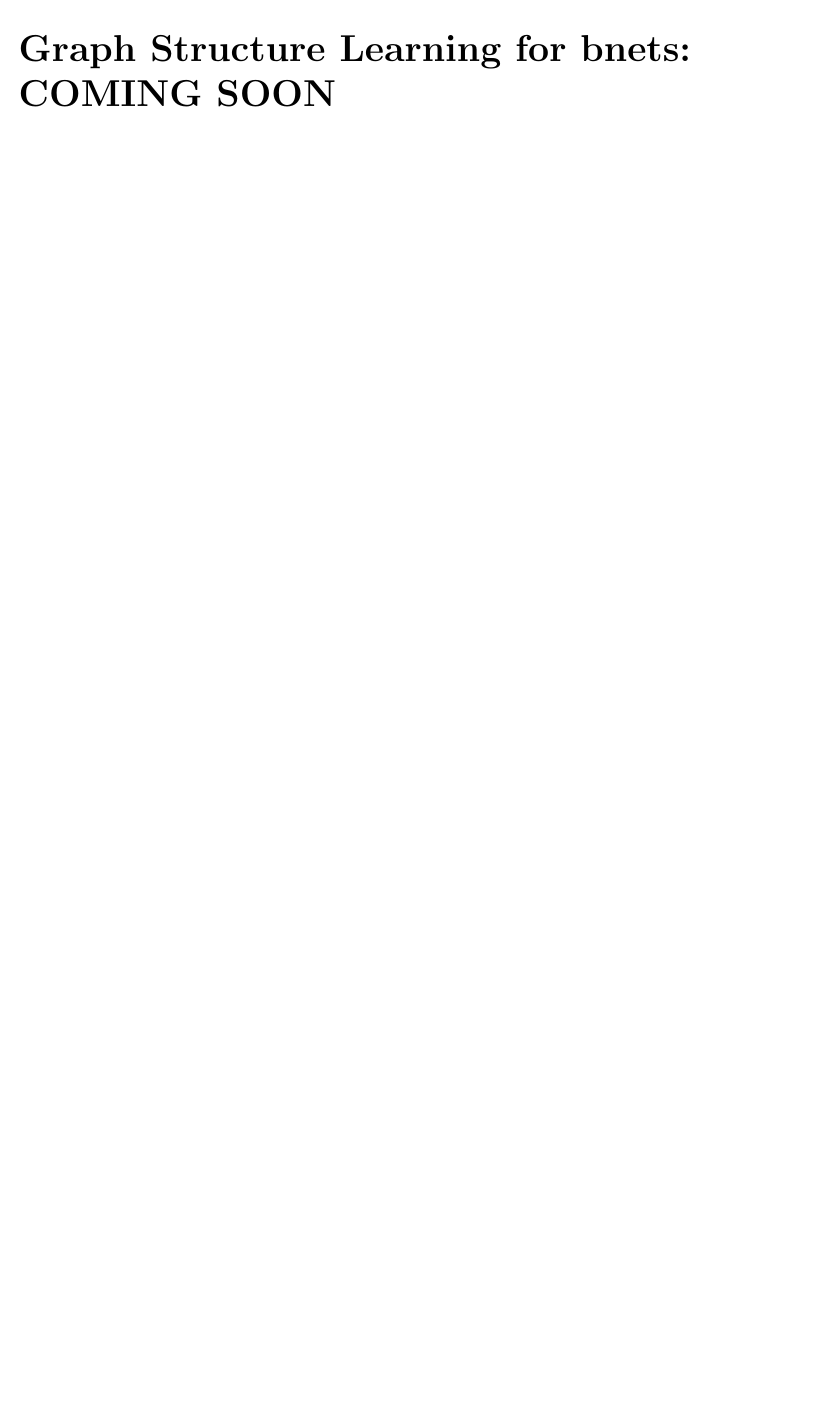
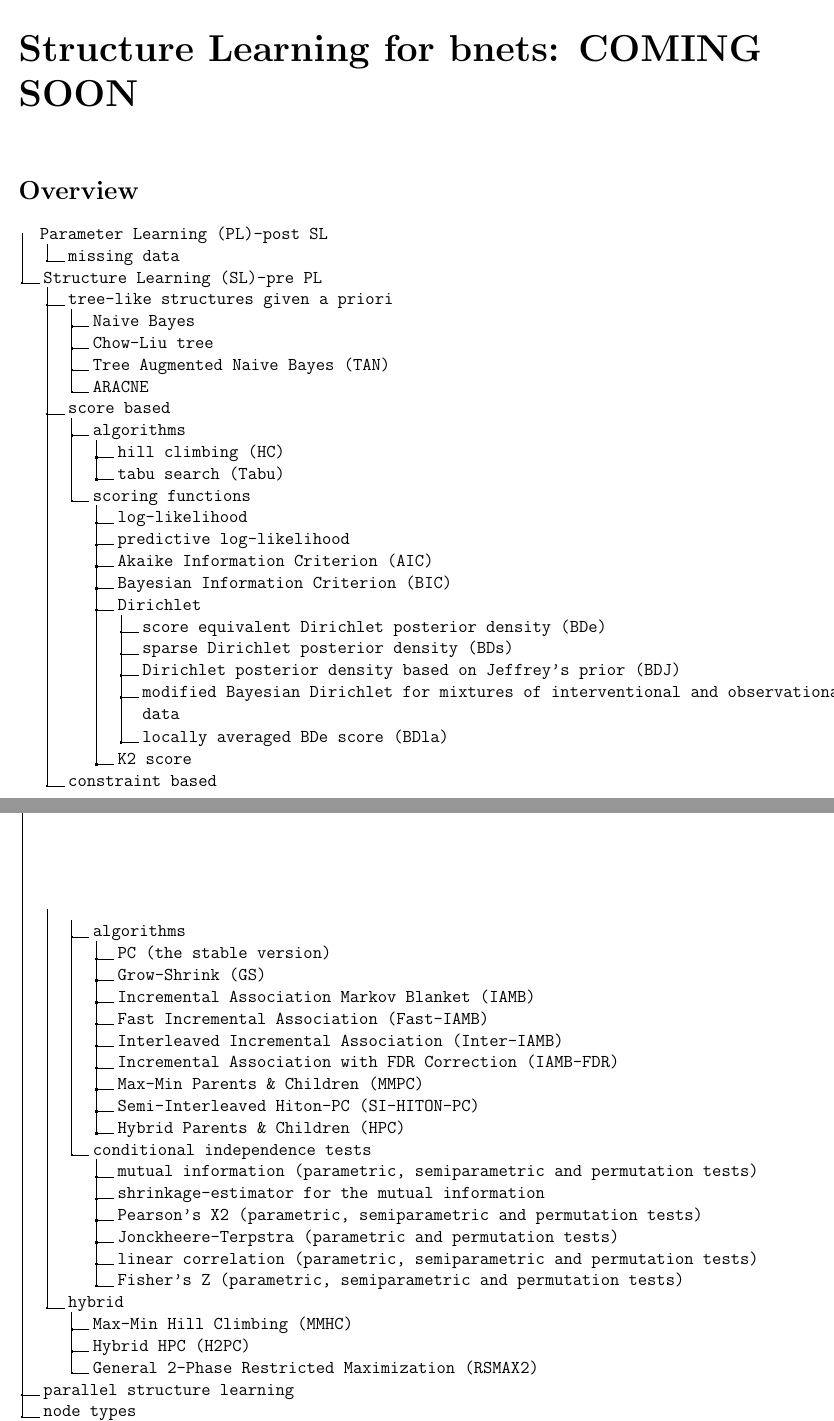
Before and after one commit to rrtucci/Bayesuvius, a LaTeX thesis (main.tex, which reads bayesuvius.sty, gstruc/gstruc.tex, struc-learn/struc-learn.tex): part of page 78 of 199 before the commit and two parts of pages 183 and 184 of 201 after it, the two joined at a grey line, cut so that both start at the same text, the shorter picture padded with empty space. Compiled offline with pdfLaTeX.

```diff
--- a/bayesuvius.sty
+++ b/bayesuvius.sty
@@ -17,6 +17,7 @@
 \usepackage{pdflscape}
 \usepackage{multicol, multirow}
 \usepackage{ctable}
+\usepackage{dirtree}
 
 
 \paperheight=11in
--- a/gstruc/gstruc.tex
+++ /dev/null
@@ -1,2 +0,0 @@
-\chapter{Graph Structure Learning for bnets:
- COMING SOON}
--- /dev/null
+++ b/struc-learn/struc-learn.tex
@@ -0,0 +1,62 @@
+\chapter{Structure Learning for bnets:
+ COMING SOON}
+
+\section*{Overview}
+
+\dirtree{%
+.1 Parameter Learning (PL)-post SL.
+.2 missing data.
+.1 Structure Learning (SL)-pre PL.
+.2 tree-like structures given a priori.
+.3 Naive Bayes.
+.3 Chow-Liu tree.
+.3 Tree Augmented Naive Bayes (TAN).
+.3 ARACNE.
+.2 score based.
+.3 algorithms.
+.4 hill climbing (HC).
+.4 tabu search (Tabu).
+.3 scoring functions.
+.4 log-likelihood.
+.4 predictive log-likelihood.
+.4 Akaike Information Criterion (AIC).
+.4 Bayesian Information Criterion (BIC).
+.4 Dirichlet.
+.5 score equivalent Dirichlet posterior density (BDe).
+.5 sparse Dirichlet posterior density (BDs).
+.5 Dirichlet posterior density based on Jeffrey's prior (BDJ).
+.5 modified Bayesian Dirichlet for mixtures of interventional and observational data.
+.5 locally averaged BDe score (BDla).
+.4 K2 score.
+.2 constraint based.
+.3 algorithms.
+.4 PC (the stable version).
+.4 Grow-Shrink (GS).
+.4 Incremental Association Markov Blanket (IAMB).
+.4 Fast Incremental Association (Fast-IAMB).
+.4 Interleaved Incremental Association (Inter-IAMB).
+.4 Incremental Association with FDR Correction (IAMB-FDR).
+.4 Max-Min Parents \& Children (MMPC).
+.4 Semi-Interleaved Hiton-PC (SI-HITON-PC).
+.4 Hybrid Parents \& Children (HPC).
+.3 conditional independence tests.
+.4 mutual information (parametric, semiparametric and permutation tests).
+.4 shrinkage-estimator for the mutual information.
+.4 Pearson's X2 (parametric, semiparametric and permutation tests).
+.4 Jonckheere-Terpstra (parametric and permutation tests).
+.4 linear correlation (parametric, semiparametric and permutation tests).
+.4 Fisher's Z (parametric, semiparametric and permutation tests).
+.2 hybrid.
+.3 Max-Min Hill Climbing (MMHC).
+.3 Hybrid HPC (H2PC).
+.3 General 2-Phase Restricted Maximization (RSMAX2).
+.1 parallel structure learning.
+.1 node types.
+.2 discrete.
+.3 categorical (unordered) (multinomial distribution).
+.3 ordinal (ordered).
+.2 continuous  (multivariate normal distribution).
+.2 mixed  (conditional Gaussian distribution).
+}
+
+\section*{Tidbits}
```
Also changed, not shown: main.tex (+4 -2 lines), missing-d/missing-d.tex (added, +3 -0 lines), main.pdf.
